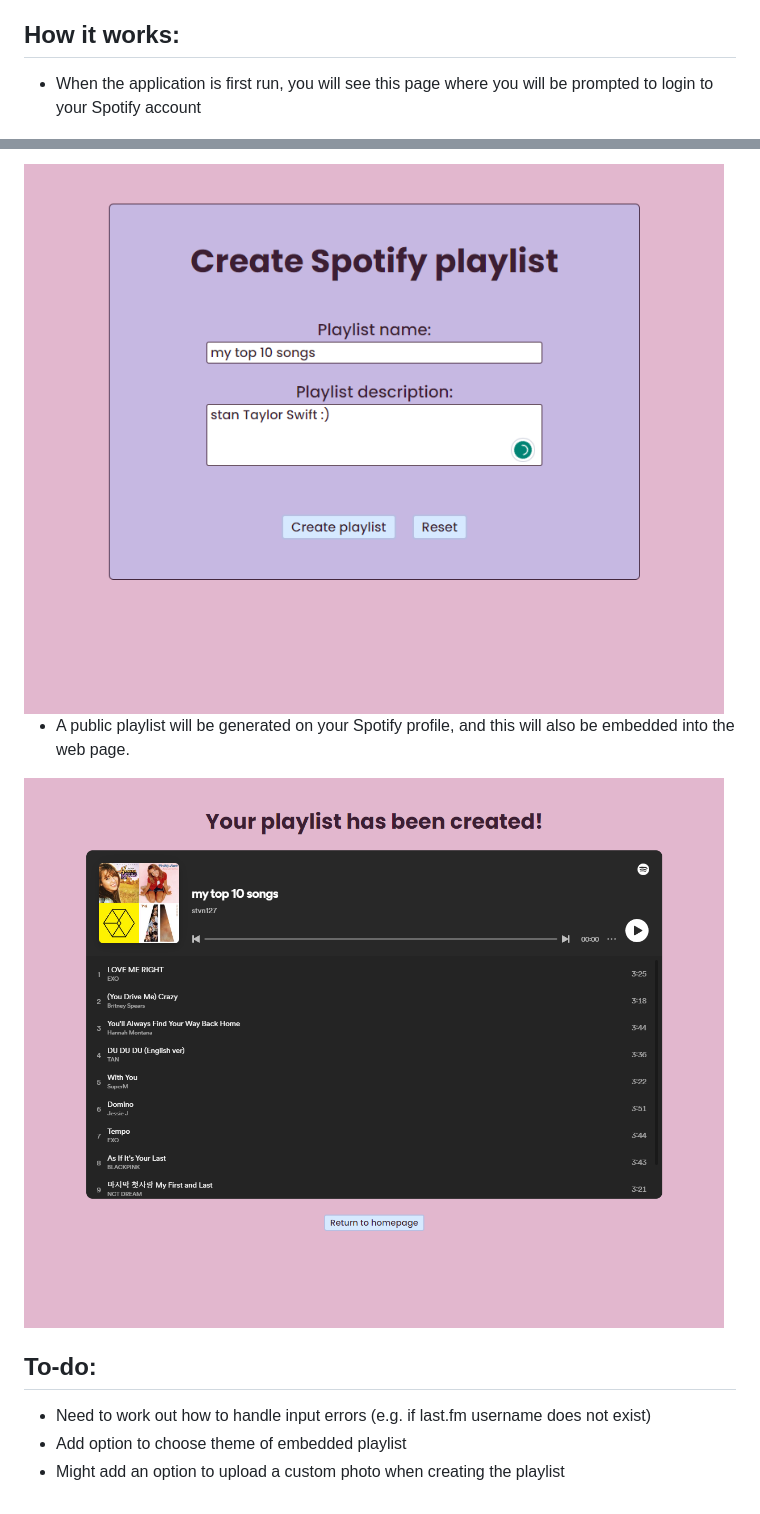
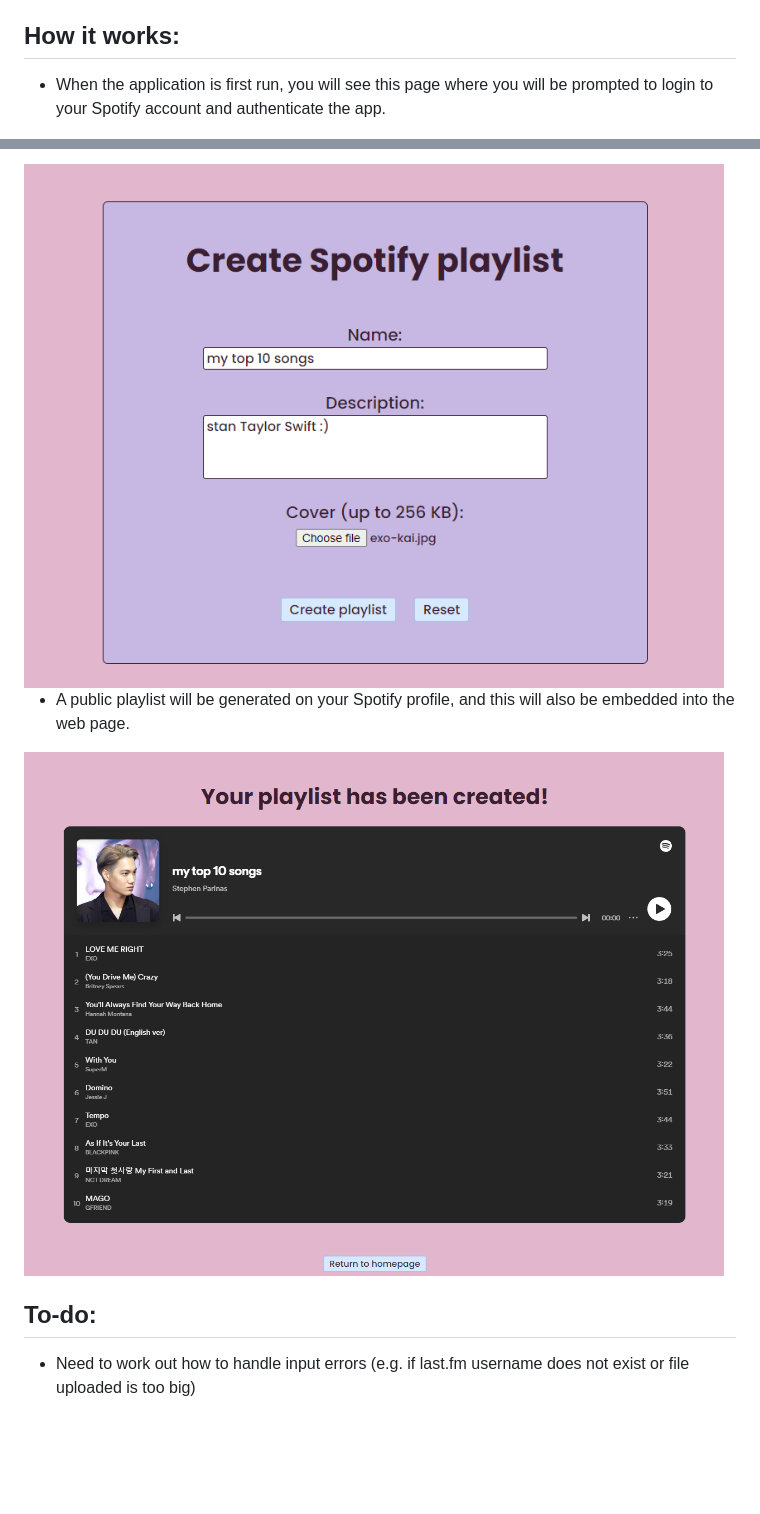
Before and after one commit to neilstephen2001/LastfmToSpotify, a Markdown page: README.md, 2 parts joined by grey strips. Drawn GitHub-style; pictures changed too: screenshots/create-playlist.png, screenshots/display-playlist.png; blank space fills up the shorter version.

Commit message:
playlist cover
added option to upload an image for the playlist cover

```diff
--- a/README.md
+++ b/README.md
@@ -5,7 +5,7 @@ A web app that generates a Spotify playlist of a user's most listened tracks, ob
 TBD
 
 ## How it works:
-- When the application is first run, you will see this page where you will be prompted to login to your Spotify account
+- When the application is first run, you will see this page where you will be prompted to login to your Spotify account and authenticate the app.
 <img src="/screenshots/spotify-login.png" alt= “spotify-login” width="700">
 <br>
 
@@ -27,6 +27,4 @@ TBD
 <br>
 
 ## To-do:
-- Need to work out how to handle input errors (e.g. if last.fm username does not exist)
-- Add option to choose theme of embedded playlist
-- Might add an option to upload a custom photo when creating the playlist
+- Need to work out how to handle input errors (e.g. if last.fm username does not exist or file uploaded is too big)
```
Also changed, not shown: other parts of README.md (+1 -1 lines), screenshots/display-results.png, screenshots/homepage.png, 3 other files.
